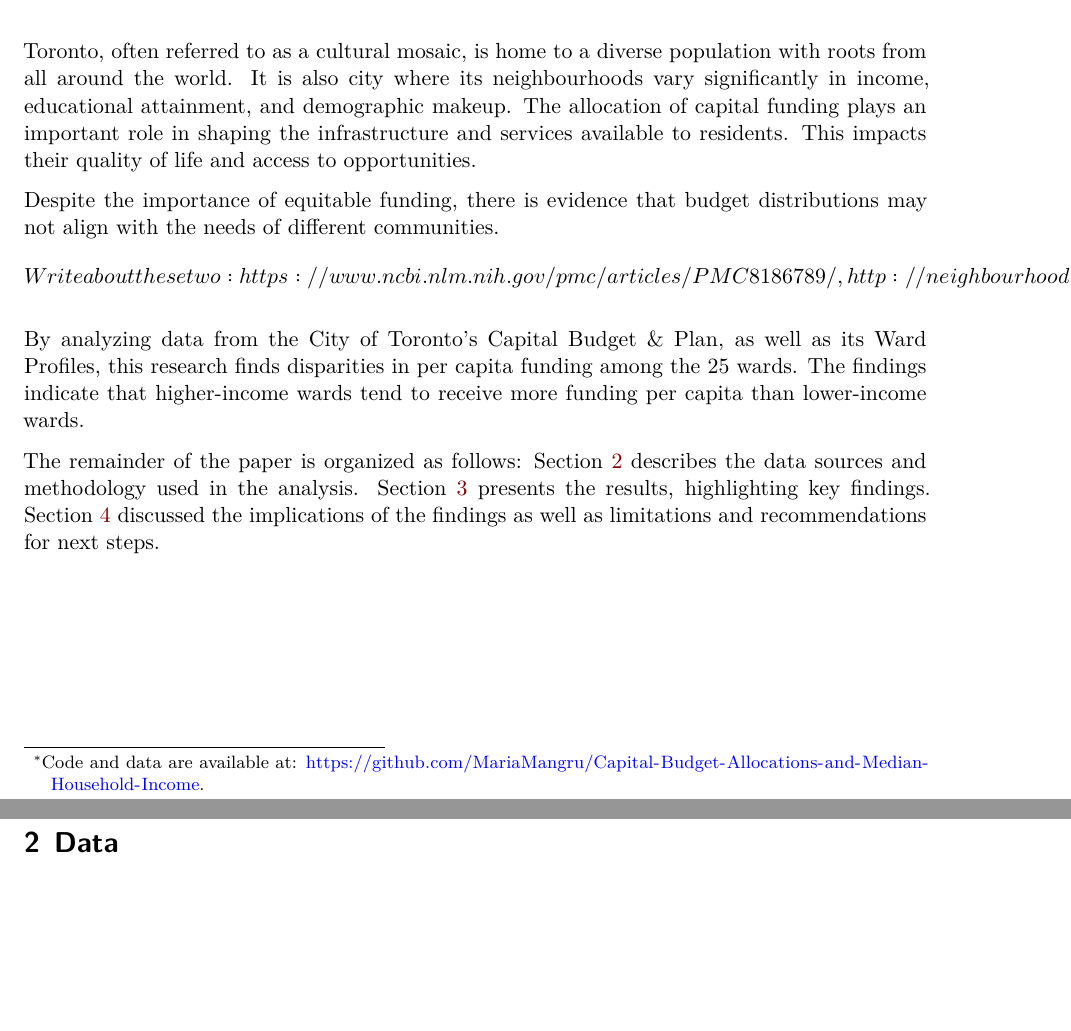
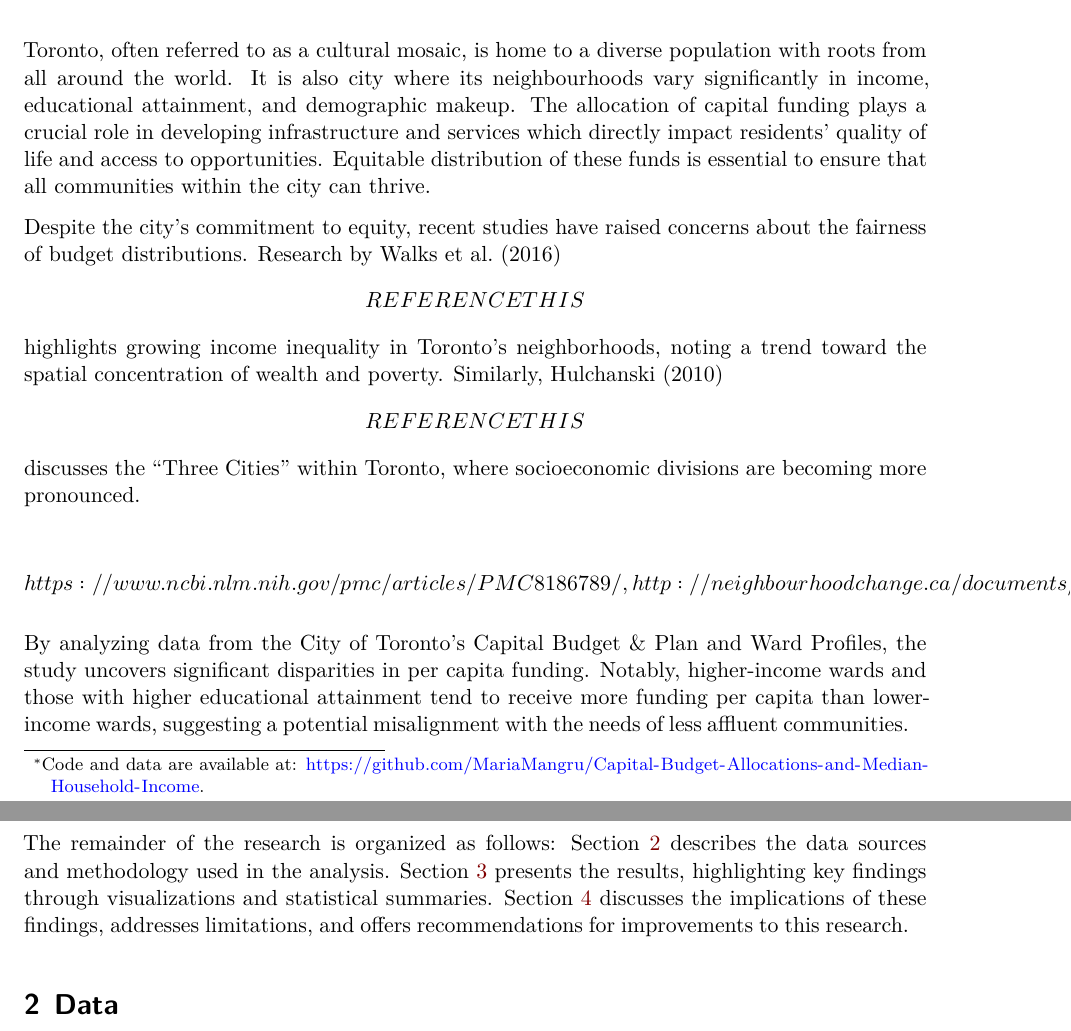
Before and after one commit to MariaMangru/Capital-Budget-Allocations-and-Median-Household-Income, a Quarto document (paper/paper.qmd): two parts of pages 1 and 2 of 3, joined at a grey line, cut so that both start at the same text, the shorter picture padded with empty space. Rendered offline with R 4.5, knitr and Pandoc in place of Quarto, then LaTeX, with nearby package versions.

Commit message:
Improved introduction to include other research

```diff
--- a/paper/paper.qmd
+++ b/paper/paper.qmd
@@ -14,13 +14,15 @@ bibliography: references.bib
 
 # Introduction
 
-Toronto, often referred to as a cultural mosaic, is home to a diverse population with roots from all around the world. It is also city where its neighbourhoods vary significantly in income, educational attainment, and demographic makeup. The allocation of capital funding plays an important role in shaping the infrastructure and services available to residents. This impacts their quality of life and access to opportunities.
+Toronto, often referred to as a cultural mosaic, is home to a diverse population with roots from all around the world. It is also city where its neighbourhoods vary significantly in income, educational attainment, and demographic makeup. The allocation of capital funding plays a crucial role in developing infrastructure and services which directly impact residents' quality of life and access to opportunities. Equitable distribution of these funds is essential to ensure that all communities within the city can thrive.
 
-Despite the importance of equitable funding, there is evidence that budget distributions may not align with the needs of different communities. \[Write about these two:https://www.ncbi.nlm.nih.gov/pmc/articles/PMC8186789/ , http://neighbourhoodchange.ca/documents/2016/05/walks-etal-2016-income-inequality-toronto-york-rp-238.pdf\]
+Despite the city's commitment to equity, recent studies have raised concerns about the fairness of budget distributions. Research by Walks et al. (2016) \[REFERENCE THIS\] highlights growing income inequality in Toronto's neighborhoods, noting a trend toward the spatial concentration of wealth and poverty. Similarly, Hulchanski (2010) \[REFERENCE THIS\] discusses the "Three Cities" within Toronto, where socioeconomic divisions are becoming more pronounced.
 
-By analyzing data from the City of Toronto's Capital Budget & Plan, as well as its Ward Profiles, this research finds disparities in per capita funding among the 25 wards. The findings indicate that higher-income wards tend to receive more funding per capita than lower-income wards.
+\[https://www.ncbi.nlm.nih.gov/pmc/articles/PMC8186789/ , http://neighbourhoodchange.ca/documents/2016/05/walks-etal-2016-income-inequality-toronto-york-rp-238.pdf\]
 
-The remainder of the paper is organized as follows: Section \ref{sec-data} describes the data sources and methodology used in the analysis. Section \ref{sec-results} presents the results, highlighting key findings. Section \ref{sec-discussion} discussed the implications of the findings as well as limitations and recommendations for next steps.
+By analyzing data from the City of Toronto's Capital Budget & Plan and Ward Profiles, the study uncovers significant disparities in per capita funding. Notably, higher-income wards and those with higher educational attainment tend to receive more funding per capita than lower-income wards, suggesting a potential misalignment with the needs of less affluent communities.
+
+The remainder of the research is organized as follows: Section \ref{sec-data} describes the data sources and methodology used in the analysis. Section \ref{sec-results} presents the results, highlighting key findings through visualizations and statistical summaries. Section \ref{sec-discussion} discusses the implications of these findings, addresses limitations, and offers recommendations for improvements to this research.
 
 # Data {#sec-data}
 
```
Also changed, not shown: paper/paper.qmd (10 more changed lines).
